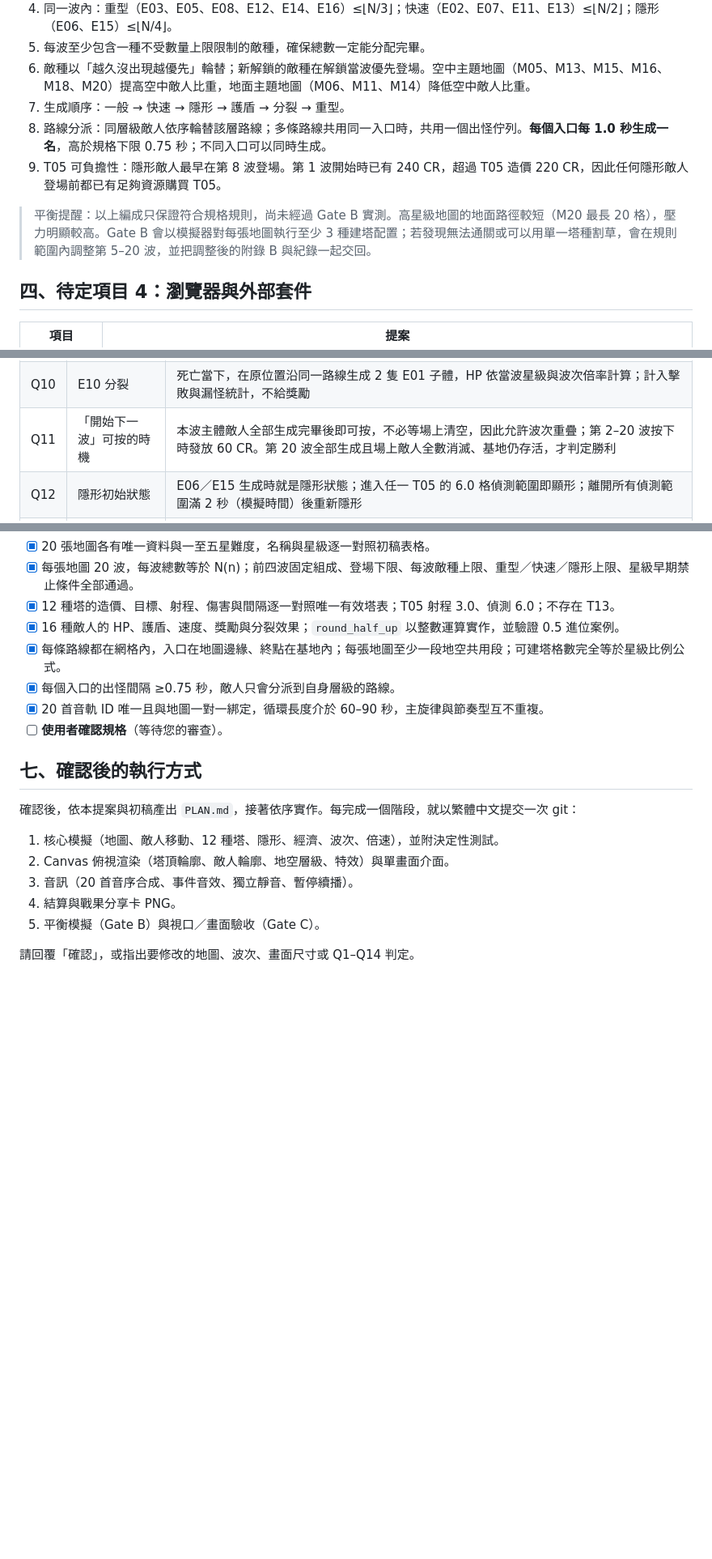
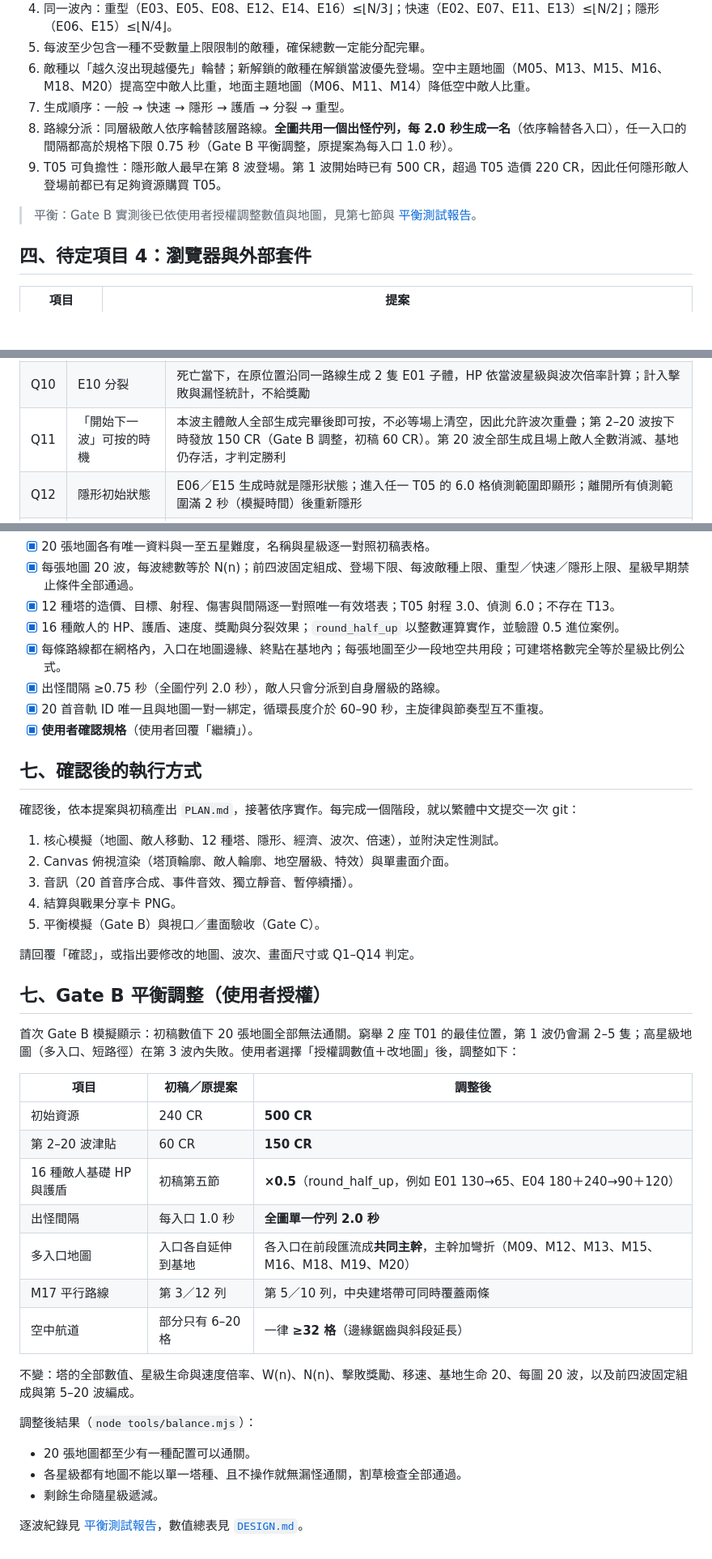
Before and after one commit to YueyuHoshizora/StarwardBastion, a Markdown page: docs/規格補完提案.md, 3 parts joined by grey strips. Shown at 81% size. GitHub-like rendering; blank space fills up the shorter version.

```diff
--- a/docs/規格補完提案.md
+++ b/docs/規格補完提案.md
@@ -104,10 +104,10 @@
 5. 每波至少包含一種不受數量上限限制的敵種，確保總數一定能分配完畢。
 6. 敵種以「越久沒出現越優先」輪替；新解鎖的敵種在解鎖當波優先登場。空中主題地圖（M05、M13、M15、M16、M18、M20）提高空中敵人比重，地面主題地圖（M06、M11、M14）降低空中敵人比重。
 7. 生成順序：一般 → 快速 → 隱形 → 護盾 → 分裂 → 重型。
-8. 路線分派：同層級敵人依序輪替該層路線；多條路線共用同一入口時，共用一個出怪佇列。**每個入口每 1.0 秒生成一名**，高於規格下限 0.75 秒；不同入口可以同時生成。
-9. T05 可負擔性：隱形敵人最早在第 8 波登場。第 1 波開始時已有 240 CR，超過 T05 造價 220 CR，因此任何隱形敵人登場前都已有足夠資源購買 T05。
+8. 路線分派：同層級敵人依序輪替該層路線。**全圖共用一個出怪佇列，每 2.0 秒生成一名**（依序輪替各入口），任一入口的間隔都高於規格下限 0.75 秒（Gate B 平衡調整，原提案為每入口 1.0 秒）。
+9. T05 可負擔性：隱形敵人最早在第 8 波登場。第 1 波開始時已有 500 CR，超過 T05 造價 220 CR，因此任何隱形敵人登場前都已有足夠資源購買 T05。
 
-> 平衡提醒：以上編成只保證符合規格規則，尚未經過 Gate B 實測。高星級地圖的地面路徑較短（M20 最長 20 格），壓力明顯較高。Gate B 會以模擬器對每張地圖執行至少 3 種建塔配置；若發現無法通關或可以用單一塔種割草，會在規則範圍內調整第 5–20 波，並把調整後的附錄 B 與紀錄一起交回。
+> 平衡：Gate B 實測後已依使用者授權調整數值與地圖，見第七節與 [平衡測試報告](平衡測試報告.md)。
 
 ## 四、待定項目 4：瀏覽器與外部套件
 
@@ -136,7 +136,7 @@
 | Q8 | T04 增傷計算 | 單次傷害 × (1 + 0.1 × ⌊連續命中秒數⌋)，上限 ×1.5 |
 | Q9 | T10 無人機分配 | 射程內有 2 名以上可鎖定敵人時，2 架各攻擊最前方的兩名；只有 1 名時，2 架同時攻擊該名（合計 32 DPS） |
 | Q10 | E10 分裂 | 死亡當下，在原位置沿同一路線生成 2 隻 E01 子體，HP 依當波星級與波次倍率計算；計入擊敗與漏怪統計，不給獎勵 |
-| Q11 | 「開始下一波」可按的時機 | 本波主體敵人全部生成完畢後即可按，不必等場上清空，因此允許波次重疊；第 2–20 波按下時發放 60 CR。第 20 波全部生成且場上敵人全數消滅、基地仍存活，才判定勝利 |
+| Q11 | 「開始下一波」可按的時機 | 本波主體敵人全部生成完畢後即可按，不必等場上清空，因此允許波次重疊；第 2–20 波按下時發放 150 CR（Gate B 調整，初稿 60 CR）。第 20 波全部生成且場上敵人全數消滅、基地仍存活，才判定勝利 |
 | Q12 | 隱形初始狀態 | E06／E15 生成時就是隱形狀態；進入任一 T05 的 6.0 格偵測範圍即顯形；離開所有偵測範圍滿 2 秒（模擬時間）後重新隱形 |
 | Q13 | 鍵盤操作 | `1`–`0`、`-`、`=` 選取 T01–T12；`Esc` 取消選取；`Space` 開始下一波；`P` 暫停／繼續；`F` 在 1×→2×→4× 間循環；`M` 音樂靜音；`N` 音效靜音；`Tab` 聚焦塔選單時顯示提示面板。放置塔以滑鼠點擊 |
 | Q14 | 敵人之間的碰撞 | 無碰撞，敵人可以重疊行進（R8 已規定路段重疊不改變碰撞） |
@@ -150,9 +150,9 @@
 - [x] 12 種塔的造價、目標、射程、傷害與間隔逐一對照唯一有效塔表；T05 射程 3.0、偵測 6.0；不存在 T13。
 - [x] 16 種敵人的 HP、護盾、速度、獎勵與分裂效果；`round_half_up` 以整數運算實作，並驗證 0.5 進位案例。
 - [x] 每條路線都在網格內，入口在地圖邊緣、終點在基地內；每張地圖至少一段地空共用段；可建塔格數完全等於星級比例公式。
-- [x] 每個入口的出怪間隔 ≥0.75 秒，敵人只會分派到自身層級的路線。
+- [x] 出怪間隔 ≥0.75 秒（全圖佇列 2.0 秒），敵人只會分派到自身層級的路線。
 - [x] 20 首音軌 ID 唯一且與地圖一對一綁定，循環長度介於 60–90 秒，主旋律與節奏型互不重複。
-- [ ] **使用者確認規格**（等待您的審查）。
+- [x] **使用者確認規格**（使用者回覆「繼續」）。
 
 ## 七、確認後的執行方式
 
@@ -165,3 +165,27 @@
 5. 平衡模擬（Gate B）與視口／畫面驗收（Gate C）。
 
 請回覆「確認」，或指出要修改的地圖、波次、畫面尺寸或 Q1–Q14 判定。
+
+## 七、Gate B 平衡調整（使用者授權）
+
+首次 Gate B 模擬顯示：初稿數值下 20 張地圖全部無法通關。窮舉 2 座 T01 的最佳位置，第 1 波仍會漏 2–5 隻；高星級地圖（多入口、短路徑）在第 3 波內失敗。使用者選擇「授權調數值＋改地圖」後，調整如下：
+
+| 項目 | 初稿／原提案 | 調整後 |
+|---|---|---|
+| 初始資源 | 240 CR | **500 CR** |
+| 第 2–20 波津貼 | 60 CR | **150 CR** |
+| 16 種敵人基礎 HP 與護盾 | 初稿第五節 | **×0.5**（round_half_up，例如 E01 130→65、E04 180＋240→90＋120） |
+| 出怪間隔 | 每入口 1.0 秒 | **全圖單一佇列 2.0 秒** |
+| 多入口地圖 | 入口各自延伸到基地 | 各入口在前段匯流成**共同主幹**，主幹加彎折（M09、M12、M13、M15、M16、M18、M19、M20） |
+| M17 平行路線 | 第 3／12 列 | 第 5／10 列，中央建塔帶可同時覆蓋兩條 |
+| 空中航道 | 部分只有 6–20 格 | 一律 **≥32 格**（邊緣鋸齒與斜段延長） |
+
+不變：塔的全部數值、星級生命與速度倍率、W(n)、N(n)、擊敗獎勵、移速、基地生命 20、每圖 20 波，以及前四波固定組成與第 5–20 波編成。
+
+調整後結果（`node tools/balance.mjs`）：
+
+- 20 張地圖都至少有一種配置可以通關。
+- 各星級都有地圖不能以單一塔種、且不操作就無漏怪通關，割草檢查全部通過。
+- 剩餘生命隨星級遞減。
+
+逐波紀錄見 [平衡測試報告](平衡測試報告.md)，數值總表見 [`DESIGN.md`](../DESIGN.md)。
```
Also changed, not shown: other parts of docs/規格補完提案.md (+24 -24 lines).
